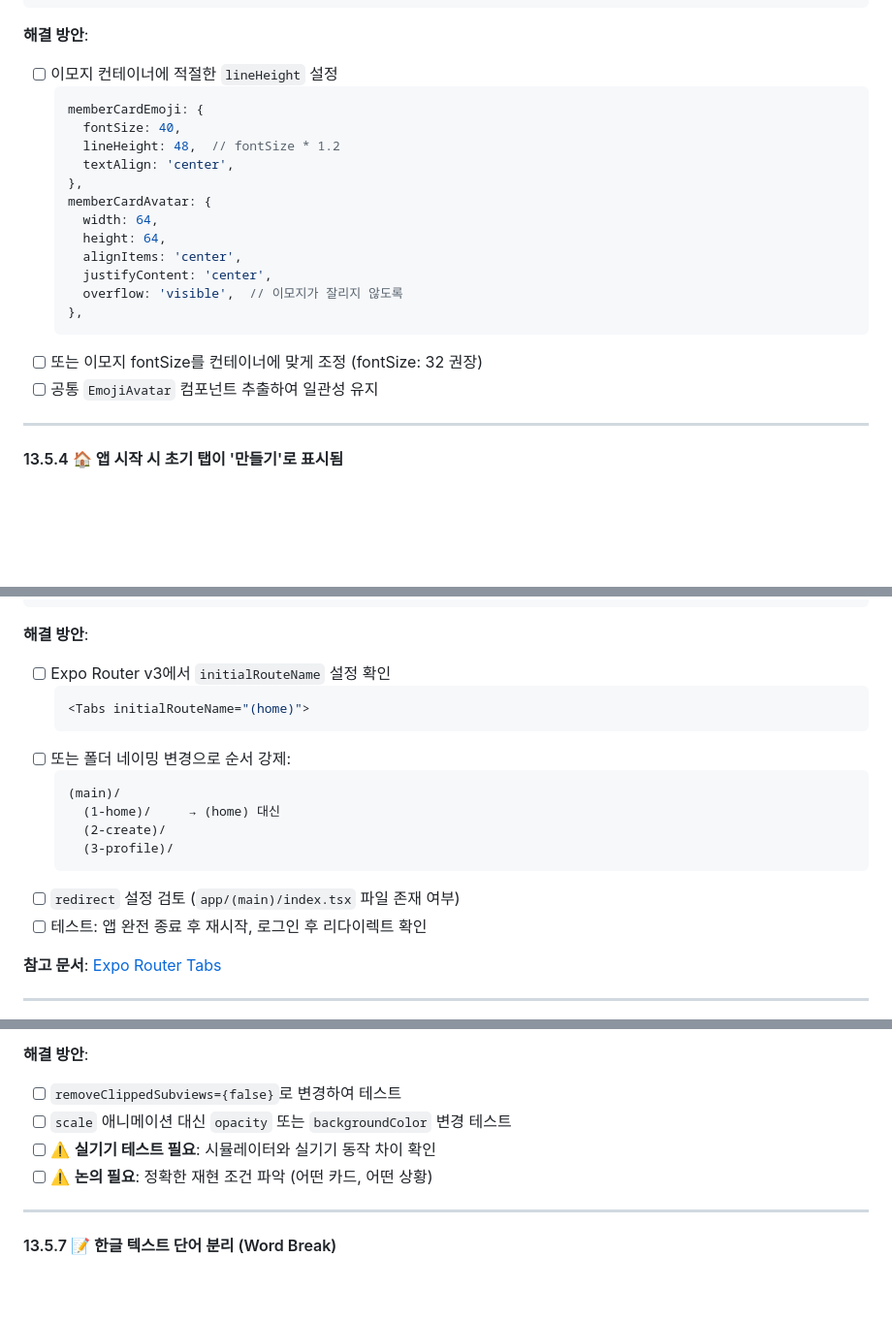
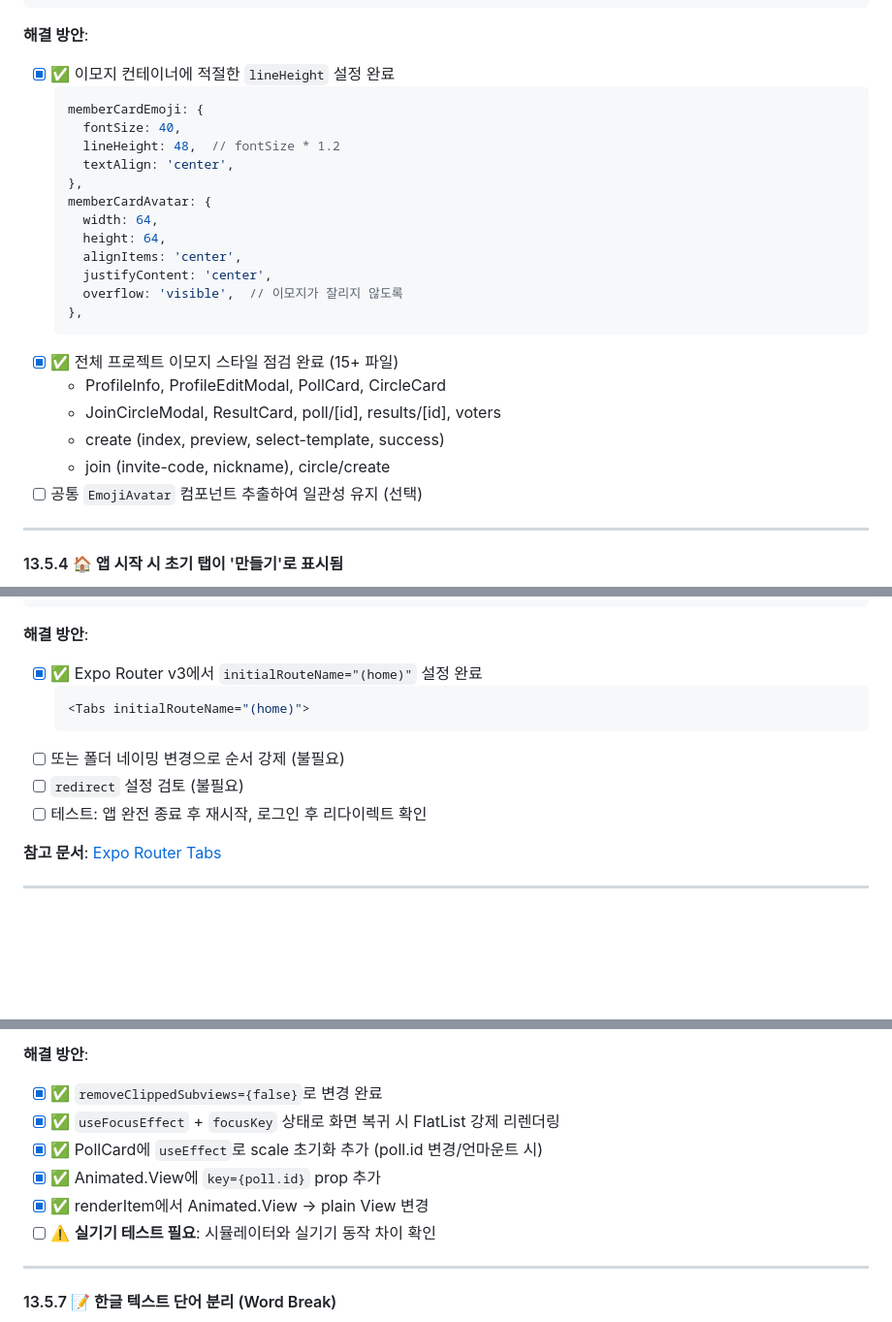
Before and after one commit to frontdoorrr/circlyapp, a Markdown page: todo.md, 3 parts joined by grey strips. Shown at 97% size. Rendered like a GitHub page; blank space fills up the shorter version.

Commit message:
docs: todo.md 완료된 작업 체크
13.5 UX/UI 버그 수정 완료 항목:
- 13.5.2: 프로필 화면 SafeAreaView 중복 제거
- 13.5.3: 전체 이모지 lineHeight 설정 (15+ 파일)
- 13.5.4: 초기 탭 홈으로 설정 (initialRouteName)
- 13.5.6: 카드 투명화 버그 수정 (useFocusEffect + scale 초기화)

🤖 Generated with [Claude Code](https://claude.com/claude-code)

Co-Authored-By: Claude Opus 4.5 <noreply@anthropic.com>

````diff
--- a/todo.md
+++ b/todo.md
@@ -1337,7 +1338,7 @@ src/components/profile/ProfileInfo.tsx - 프로필 이모지
 ```
 
 **해결 방안**:
-- [ ] 이모지 컨테이너에 적절한 `lineHeight` 설정
+- [x] ✅ 이모지 컨테이너에 적절한 `lineHeight` 설정 완료
   ```tsx
   memberCardEmoji: {
     fontSize: 40,
@@ -1352,8 +1353,12 @@ src/components/profile/ProfileInfo.tsx - 프로필 이모지
     overflow: 'visible',  // 이모지가 잘리지 않도록
   },
   ```
-- [ ] 또는 이모지 fontSize를 컨테이너에 맞게 조정 (fontSize: 32 권장)
-- [ ] 공통 `EmojiAvatar` 컴포넌트 추출하여 일관성 유지
+- [x] ✅ 전체 프로젝트 이모지 스타일 점검 완료 (15+ 파일)
+  - ProfileInfo, ProfileEditModal, PollCard, CircleCard
+  - JoinCircleModal, ResultCard, poll/[id], results/[id], voters
+  - create (index, preview, select-template, success)
+  - join (invite-code, nickname), circle/create
+- [ ] 공통 `EmojiAvatar` 컴포넌트 추출하여 일관성 유지 (선택)
 
 ---
 
@@ -1375,18 +1380,12 @@ src/components/profile/ProfileInfo.tsx - 프로필 이모지
 ```
 
 **해결 방안**:
-- [ ] Expo Router v3에서 `initialRouteName` 설정 확인
+- [x] ✅ Expo Router v3에서 `initialRouteName="(home)"` 설정 완료
   ```tsx
   <Tabs initialRouteName="(home)">
   ```
-- [ ] 또는 폴더 네이밍 변경으로 순서 강제:
-  ```
-  (main)/
-    (1-home)/     → (home) 대신
-    (2-create)/
-    (3-profile)/
-  ```
-- [ ] `redirect` 설정 검토 (`app/(main)/index.tsx` 파일 존재 여부)
+- [ ] 또는 폴더 네이밍 변경으로 순서 강제 (불필요)
+- [ ] `redirect` 설정 검토 (불필요)
 - [ ] 테스트: 앱 완전 종료 후 재시작, 로그인 후 리다이렉트 확인
 
 **참고 문서**: [Expo Router Tabs](https://docs.expo.dev/router/advanced/tabs/)
@@ -1451,10 +1450,12 @@ const handlePressIn = () => {
 3. Reanimated 애니메이션과 React Native 기본 스타일 충돌
 
 **해결 방안**:
-- [ ] `removeClippedSubviews={false}`로 변경하여 테스트
-- [ ] `scale` 애니메이션 대신 `opacity` 또는 `backgroundColor` 변경 테스트
+- [x] ✅ `removeClippedSubviews={false}`로 변경 완료
+- [x] ✅ `useFocusEffect` + `focusKey` 상태로 화면 복귀 시 FlatList 강제 리렌더링
+- [x] ✅ PollCard에 `useEffect`로 scale 초기화 추가 (poll.id 변경/언마운트 시)
+- [x] ✅ Animated.View에 `key={poll.id}` prop 추가
+- [x] ✅ renderItem에서 Animated.View → plain View 변경
 - [ ] ⚠️ **실기기 테스트 필요**: 시뮬레이터와 실기기 동작 차이 확인
-- [ ] ⚠️ **논의 필요**: 정확한 재현 조건 파악 (어떤 카드, 어떤 상황)
 
 ---
 
````
Also changed, not shown: other parts of todo.md (+1 -0 lines).
